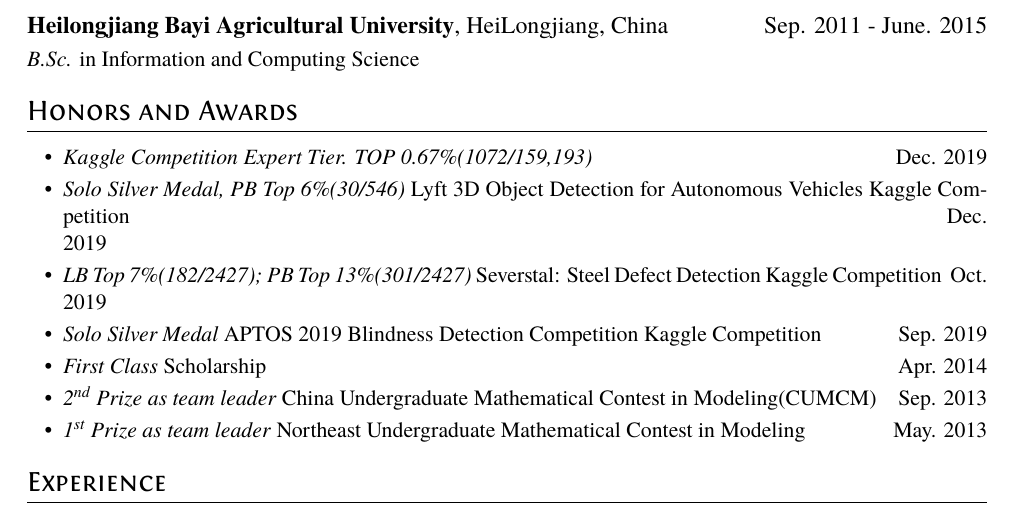
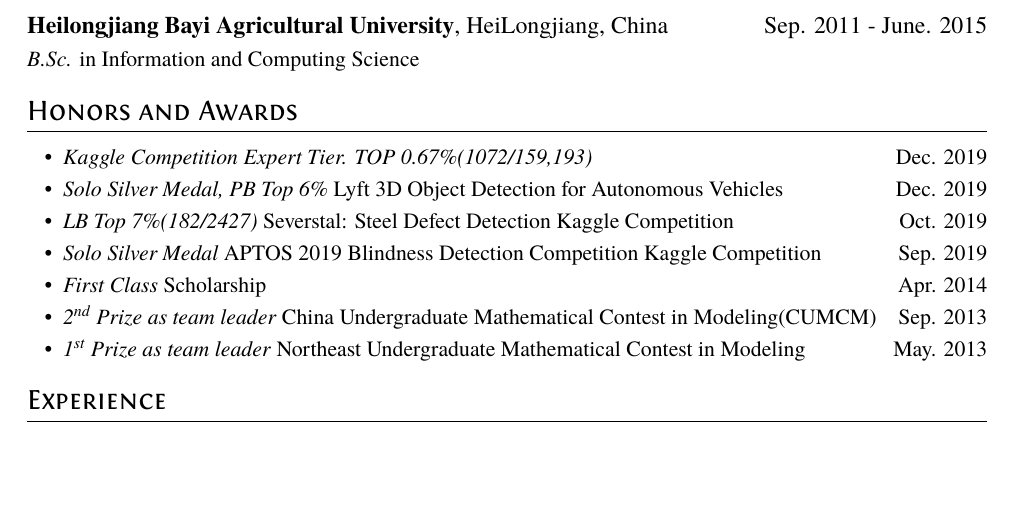
Before and after one commit to OceanWong1991/OceanWong1991.github.io, a LaTeX CV (resume/resume.tex): part of page 1 of 2, cut so that both start at the same text, the shorter picture padded with empty space. Compiled offline with XeLaTeX.

Commit message:
Update resume.tex

```diff
--- a/resume/resume.tex
+++ b/resume/resume.tex
@@ -22,8 +22,8 @@
 \section{Honors and Awards}
 \begin{itemize}[parsep=0.5ex]
 \item {\datedline{\textit{Kaggle Competition Expert Tier. TOP 0.67\%(1072/159,193)}}{Dec. 2019}}
-\item {\datedline{\textit{Solo Silver Medal, PB Top 6\%(30/546)} Lyft 3D Object Detection for Autonomous Vehicles Kaggle Competition      }{Dec. 2019}}
-\item {\datedline{\textit{LB Top 7\%(182/2427); PB Top 13\%(301/2427)} Severstal: Steel Defect Detection Kaggle Competition     }{Oct. 2019}}
+\item {\datedline{\textit{Solo Silver Medal, PB Top 6\%} Lyft 3D Object Detection for Autonomous Vehicles}{Dec. 2019}}
+\item {\datedline{\textit{LB Top 7\%(182/2427)} Severstal: Steel Defect Detection Kaggle Competition}{Oct. 2019}}
 \item {\datedline{\textit{Solo Silver Medal} APTOS 2019 Blindness Detection Competition Kaggle Competition}{Sep. 2019}}
 \item {\datedline{\textit{First Class} Scholarship}{Apr. 2014}}
 \item {\datedline{\textit{\nth{2} Prize as team leader} China Undergraduate Mathematical Contest in Modeling(CUMCM)}{Sep. 2013}}
```
